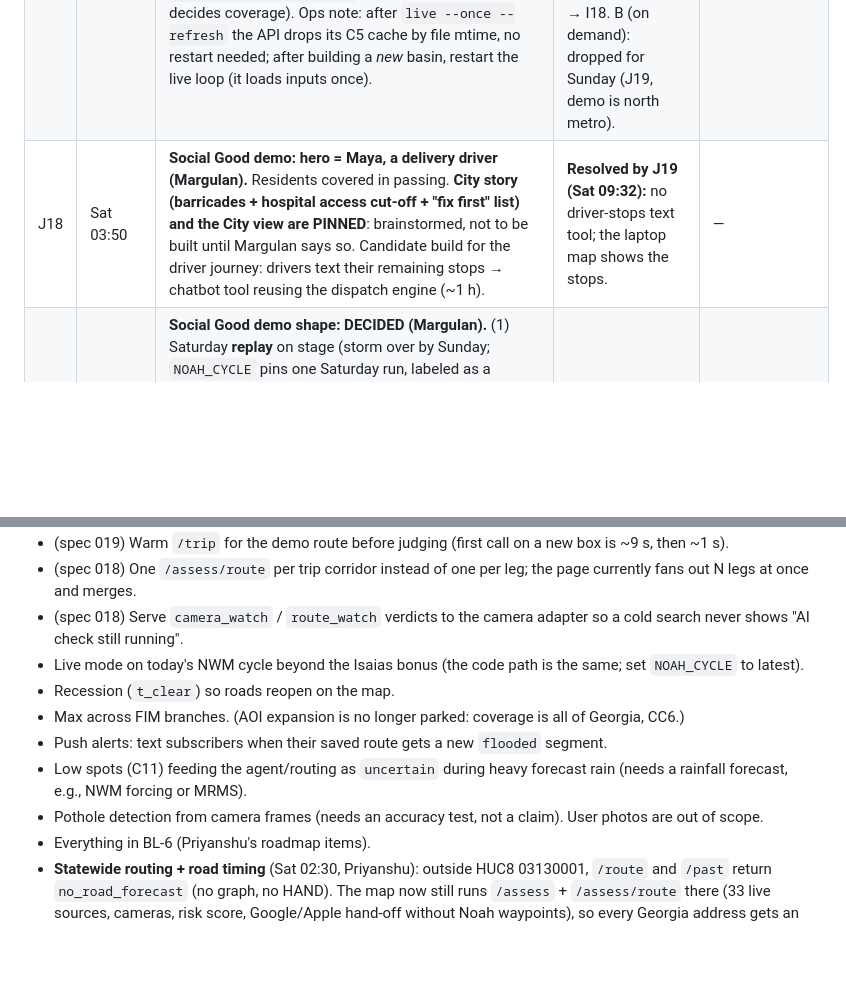
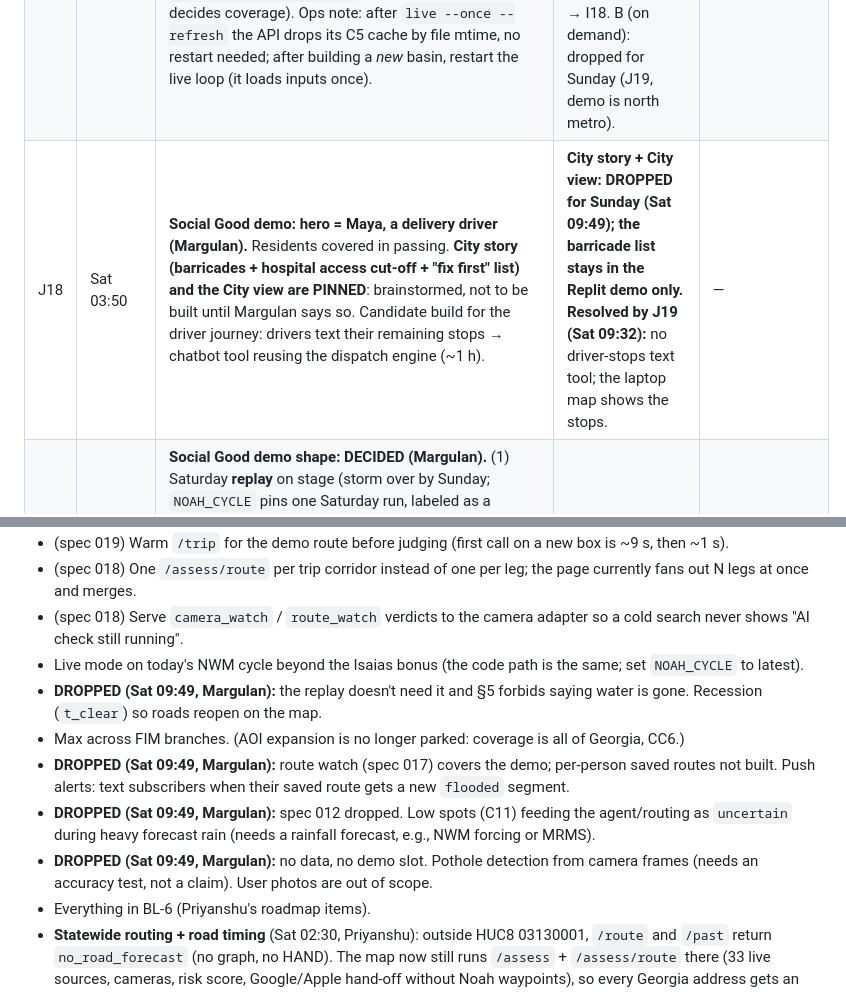
Before and after one commit to mbaizhakyp/noah, a Markdown page: docs/06-CURRENT_ISSUES.md, 2 parts joined by grey strips. Drawn GitHub-style; blank space fills up the shorter version.

Commit message:
[docs] drops for Sunday: low spots (012), storm drains (BL-1), potholes (BL-2 + camera), city story/view, per-person saved-route alerts, recession
Co-Authored-By: Claude Opus 5.5 <noreply@anthropic.com>

```diff
--- a/docs/06-CURRENT_ISSUES.md
+++ b/docs/06-CURRENT_ISSUES.md
@@ -12,7 +12,7 @@ _Newest at the top of each table. Tag the owner as M (Margulan) or P (Priyanshu)
 |---|---|---|---|---|
 | J12 | Sat 02:45 | **Heads-up to Margulan: Priyanshu took over the live loop (J10).** New `noah/pipeline/live.py` (your directory) only *calls* `fetch_nwm.fetch_cycle` + `flood_times.flood_times/uncertain_q/to_geojson`, with no edits to your files. It writes live C5 + C6 entries (`event: "live"`, keeps 6). `pyproject.toml` gained `python-dotenv`. New CC7: `/assess` + `/assess/route` (spec 015). Live C5/C6 files are not committed (they change hourly). | Confirm, or say if you'd rather own `live.py`. | Sat 09:00 **Margulan's review (Sat 00:55, via Claude): accepted.** Correct reuse of 001/004. One fix: the loop kept only 6 runs and would have deleted the Saturday 8 AM run (demo evidence) and the validation inputs by ~2 PM, so `--keep N` was added (default 6; **Saturday: `--keep 48`**, BL-15). Tested: run 20261010T02Z → 313 segments flagged, 97 flooded. |
 | J16 | Sat 02:30 | **Spec 016: road-level timing for the basins around metro Atlanta, then on demand.** **Approved by Margulan Sat ~02:40 (relayed by Priyanshu); A + C built and live by 02:45** (see 05 log). Priyanshu edited Margulan's pipeline modules (`fetch_hand`, `build_segments`, `live`, `config`) with an additive `--basin` switch: **Margulan, please review that diff** (commit `[spec-016]`). Open: **(B) on demand** for the rest of Georgia (needs the `building:` contract addition, CC proposal); **R22** threshold-check quality outside metro; `web/data/basins.geojson` must ship with the API (it decides coverage). Ops note: after `live --once --refresh` the API drops its C5 cache by file mtime, no restart needed; after building a *new* basin, restart the live loop (it loads inputs once). | **Reviewed by Margulan (Sat 09:47, via Claude): accepted, metro paths and numbers unchanged** (default `--basin`-less runs use the same files/branches as before). Findings → I18. B (on demand): dropped for Sunday (J19, demo is north metro). | — |
-| J18 | Sat 03:50 | **Social Good demo: hero = Maya, a delivery driver (Margulan).** Residents covered in passing. **City story (barricades + hospital access cut-off + "fix first" list) and the City view are PINNED**: brainstormed, not to be built until Margulan says so. Candidate build for the driver journey: drivers text their remaining stops → chatbot tool reusing the dispatch engine (~1 h). | **Resolved by J19 (Sat 09:32):** no driver-stops text tool; the laptop map shows the stops. | — |
+| J18 | Sat 03:50 | **Social Good demo: hero = Maya, a delivery driver (Margulan).** Residents covered in passing. **City story (barricades + hospital access cut-off + "fix first" list) and the City view are PINNED**: brainstormed, not to be built until Margulan says so. Candidate build for the driver journey: drivers text their remaining stops → chatbot tool reusing the dispatch engine (~1 h). | **City story + City view: DROPPED for Sunday (Sat 09:49); the barricade list stays in the Replit demo only.** **Resolved by J19 (Sat 09:32):** no driver-stops text tool; the laptop map shows the stops. | — |
 | J19 | Sat 09:32 | **Social Good demo shape: DECIDED (Margulan).** (1) Saturday **replay** on stage (storm over by Sunday; `NOAH_CYCLE` pins one Saturday run, labeled as a replay). (2) Maya's stops on the **north watched routes** (spec 017), so the real alert thread and the map tell one story. (3) The **laptop map** carries the stops demo; texting gets one line ("text Noah about any trip", true today). (4) Camera frames only if one passes the rule. Run of show: 08-DEMO §1. | Pick the replay run + Maya's stops (7b). | Sat 20:00 |
 | J17 | Sat 02:50 | **Replit "Best Small Business App built with Replit": keep or drop? POSTPONED to Saturday (Margulan).** Claude's read: "small business app" = an app *for* small businesses, which Noah Dispatch is; the real question is whether deploying our GitHub-built app on Replit counts as "built with Replit". | Ask the Replit booth Saturday morning. Yes → keep (the deploy is needed anyway for public map links). They want real Replit development → build one small dispatch feature in Replit (~1 h, e.g. CSV upload of stops). No / no time → drop; swap to MLH Best Domain Name (~15 min). | **Sat 12:00** (after the booth) |
 | J13 | Sat 00:45 | **Which event do we present:** Isaias (Saturday's live forecasts + validation) or the Helene backup? | Isaias if Saturday's runs flag meaningful metro roads *and* the evening check shows the forecast held up; else Helene. | **Sat 14:00** (re-confirm after the Sun ~03:00 validation) |
@@ -111,11 +111,11 @@ Every point where the two lanes must connect. Tick each item and note the commit
 - (spec 018) One `/assess/route` per trip corridor instead of one per leg; the page currently fans out N legs at once and merges.
 - (spec 018) Serve `camera_watch` / `route_watch` verdicts to the camera adapter so a cold search never shows "AI check still running".
 - Live mode on today's NWM cycle beyond the Isaias bonus (the code path is the same; set `NOAH_CYCLE` to latest).
-- Recession (`t_clear`) so roads reopen on the map.
+- **DROPPED (Sat 09:49, Margulan):** the replay doesn't need it and §5 forbids saying water is gone. Recession (`t_clear`) so roads reopen on the map.
 - Max across FIM branches. (AOI expansion is no longer parked: coverage is all of Georgia, CC6.)
-- Push alerts: text subscribers when their saved route gets a new `flooded` segment.
-- Low spots (C11) feeding the agent/routing as `uncertain` during heavy forecast rain (needs a rainfall forecast, e.g., NWM forcing or MRMS).
-- Pothole detection from camera frames (needs an accuracy test, not a claim). User photos are out of scope.
+- **DROPPED (Sat 09:49, Margulan):** route watch (spec 017) covers the demo; per-person saved routes not built. Push alerts: text subscribers when their saved route gets a new `flooded` segment.
+- **DROPPED (Sat 09:49, Margulan):** spec 012 dropped. Low spots (C11) feeding the agent/routing as `uncertain` during heavy forecast rain (needs a rainfall forecast, e.g., NWM forcing or MRMS).
+- **DROPPED (Sat 09:49, Margulan):** no data, no demo slot. Pothole detection from camera frames (needs an accuracy test, not a claim). User photos are out of scope.
 - Everything in BL-6 (Priyanshu's roadmap items).
 - **Statewide routing + road timing** (Sat 02:30, Priyanshu): outside HUC8 03130001, `/route` and `/past` return `no_road_forecast` (no graph, no HAND). The map now still runs `/assess` + `/assess/route` there (33 live sources, cameras, risk score, Google/Apple hand-off without Noah waypoints), so every Georgia address gets an answer. Road-by-road timing and detours statewide need more HUC8s processed (R18) and a statewide graph or Valhalla fallback.
 - **More per-request sources** (Sat 02:30): the engine queries 33 live adapters per check (`noah/sources/`); the other sources in `docs/07` are pipeline inputs. If a bigger "sources checked" number matters for the pitch, wire more of 07's feeds as adapters; never inflate the count.
```
Also changed, not shown: docs/05-PROGRESS.md (+3 -3 lines).
